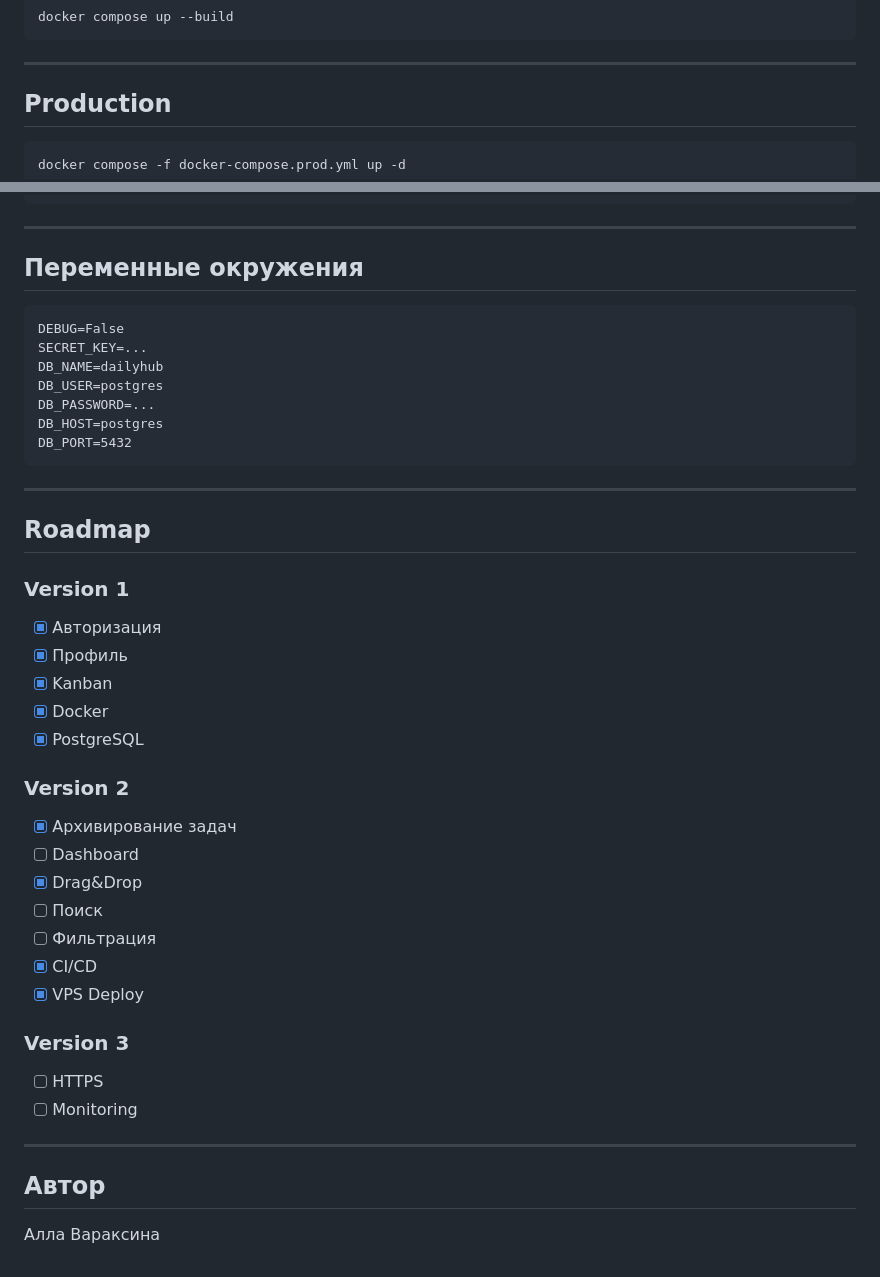
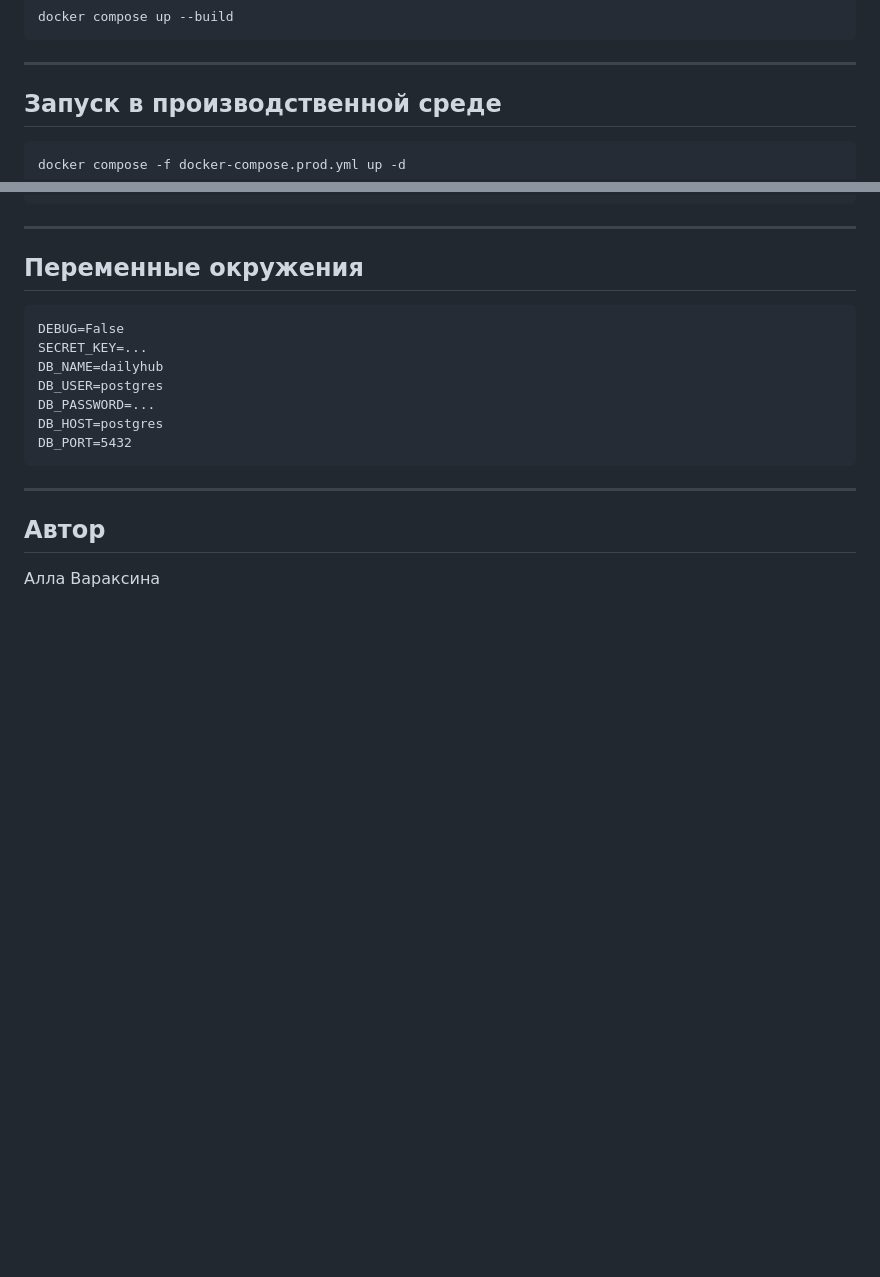
Before and after one commit to AcidBurst7/daily-hub, a Markdown page: Readme.md, 2 parts joined by grey strips. Rendered like a GitHub page; blank space fills up the shorter version.

````diff
--- a/Readme.md
+++ b/Readme.md
@@ -211,7 +211,7 @@ docker compose up --build
 
 ---
 
-## Production
+## Запуск в производственной среде
 
 ```bash
 docker compose -f docker-compose.prod.yml up -d
@@ -233,33 +233,6 @@ DB_PORT=5432
 
 ---
 
-## Roadmap
-
-### Version 1
-
-- [x] Авторизация
-- [x] Профиль
-- [x] Kanban
-- [x] Docker
-- [x] PostgreSQL
-
-### Version 2
-
-- [x] Архивирование задач
-- [ ] Dashboard
-- [x] Drag&Drop
-- [ ] Поиск
-- [ ] Фильтрация
-- [x] CI/CD
-- [x] VPS Deploy
-
-### Version 3
-
-- [ ] HTTPS
-- [ ] Monitoring
-
----
-
 ## Автор
 
 Алла Вараксина
````
